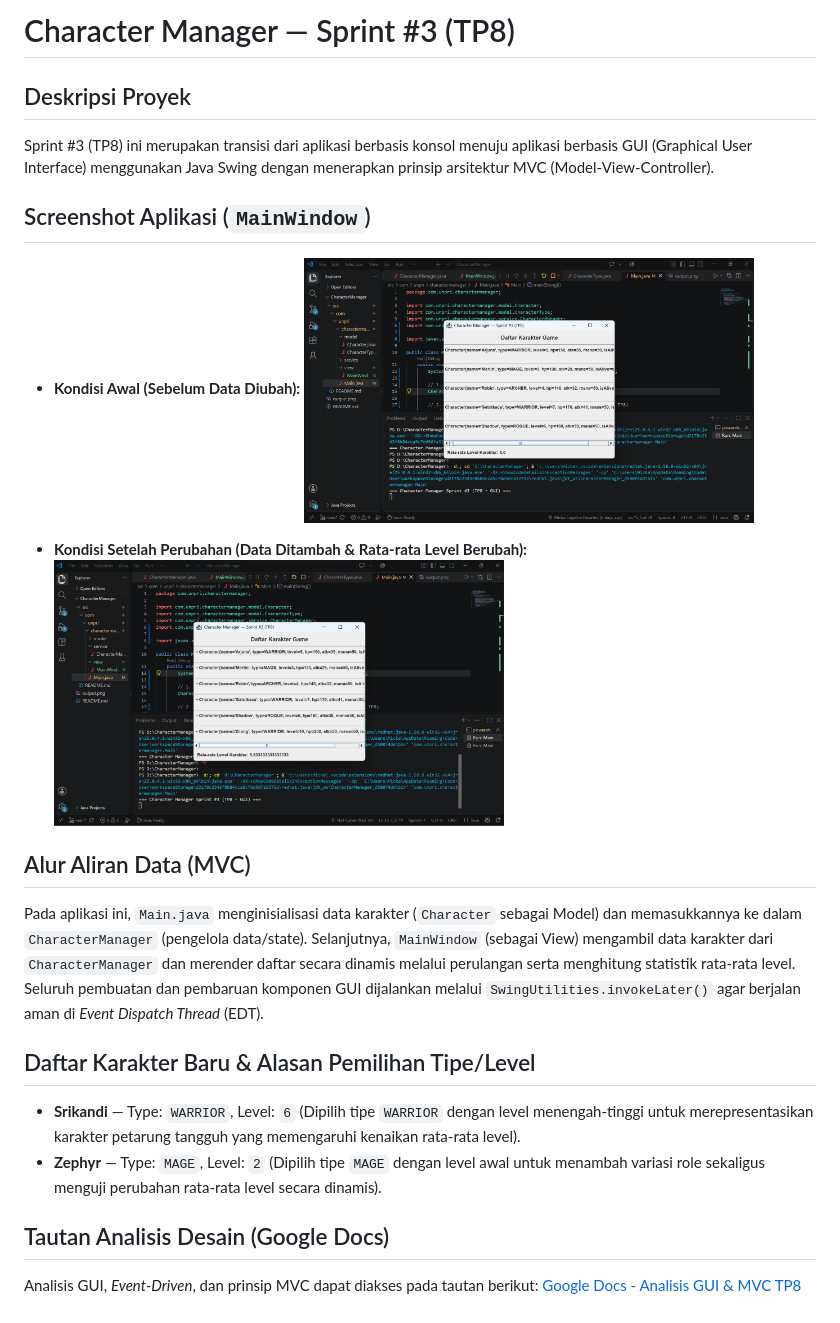
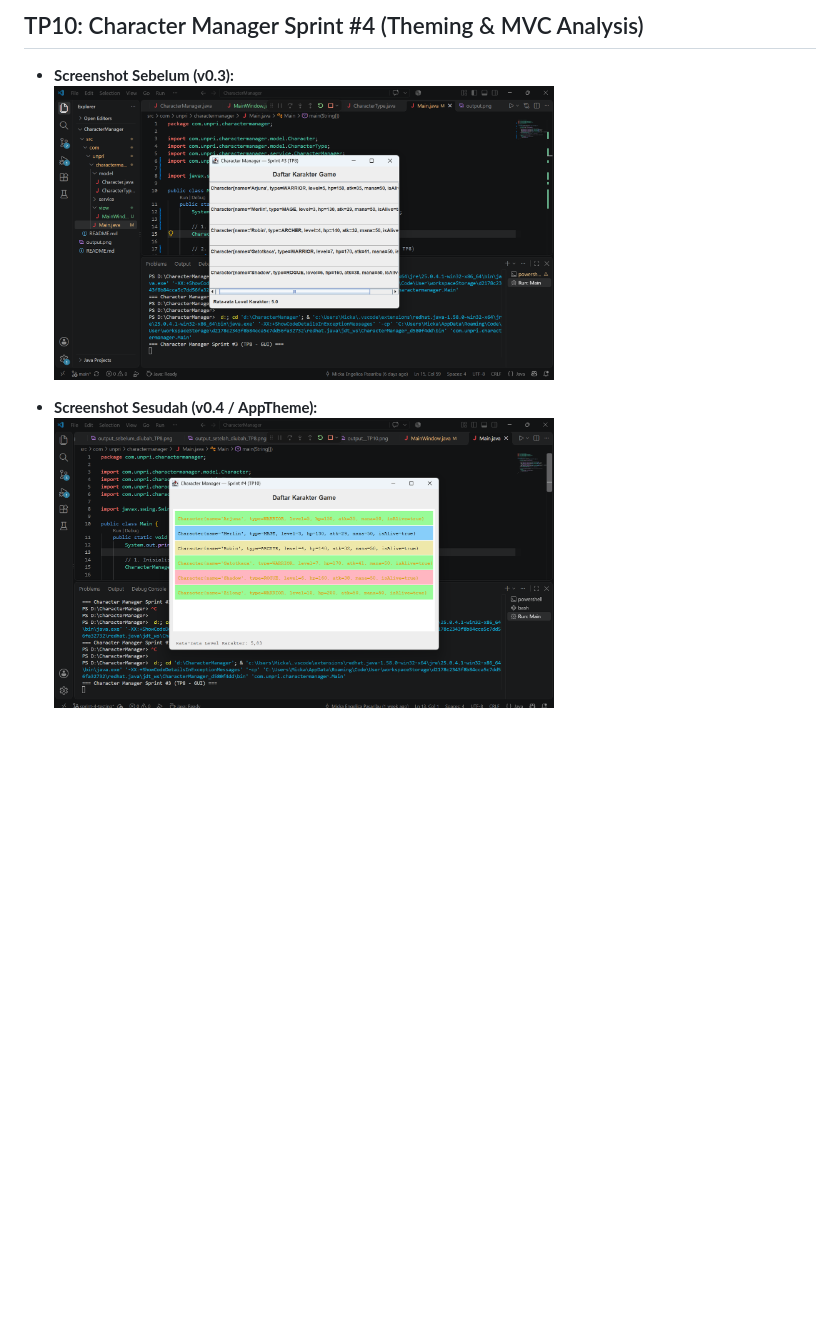
Before and after one commit to mickapasaribu84-prog/javavisual-tp03--253303621226-, a Markdown page: README.md, the part around the change. GitHub-like rendering; pictures changed too: output_TP10.png (added); blank space fills up the shorter version.

Commit message:
TP10: Character Manager Sprint #4 (AppTheme, MainWindow & README)

```diff
--- a/README.md
+++ b/README.md
@@ -1,22 +1,7 @@
-# Character Manager — Sprint #3 (TP8)
+## TP10: Character Manager Sprint #4 (Theming & MVC Analysis)
 
-## Deskripsi Proyek
-Sprint #3 (TP8) ini merupakan transisi dari aplikasi berbasis konsol menuju aplikasi berbasis GUI (Graphical User Interface) menggunakan Java Swing dengan menerapkan prinsip arsitektur MVC (Model-View-Controller).
+- **Screenshot Sebelum (v0.3):**
+  <img src="./output_sebelum_diubah_TP8.png" width="500" alt="Screenshot Sebelum v0.3">
 
-## Screenshot Aplikasi (`MainWindow`)
-- **Kondisi Awal (Sebelum Data Diubah):**
-  <img src="./output_sebelum_diubah_TP8.png" width="450" alt="Screenshot Sebelum Diubah TP8">
-
-- **Kondisi Setelah Perubahan (Data Ditambah & Rata-rata Level Berubah):**
-  <img src="./output_setelah_diubah_TP8.png" width="450" alt="Screenshot Setelah Diubah TP8">
-
-## Alur Aliran Data (MVC)
-Pada aplikasi ini, `Main.java` menginisialisasi data karakter (`Character` sebagai Model) dan memasukkannya ke dalam `CharacterManager` (pengelola data/state). Selanjutnya, `MainWindow` (sebagai View) mengambil data karakter dari `CharacterManager` dan merender daftar secara dinamis melalui perulangan serta menghitung statistik rata-rata level. Seluruh pembuatan dan pembaruan komponen GUI dijalankan melalui `SwingUtilities.invokeLater()` agar berjalan aman di *Event Dispatch Thread* (EDT).
-
-## Daftar Karakter Baru & Alasan Pemilihan Tipe/Level
-- **Srikandi** — Type: `WARRIOR`, Level: `6` (Dipilih tipe `WARRIOR` dengan level menengah-tinggi untuk merepresentasikan karakter petarung tangguh yang memengaruhi kenaikan rata-rata level).
-- **Zephyr** — Type: `MAGE`, Level: `2` (Dipilih tipe `MAGE` dengan level awal untuk menambah variasi role sekaligus menguji perubahan rata-rata level secara dinamis).
-
-## Tautan Analisis Desain (Google Docs)
-Analisis GUI, *Event-Driven*, dan prinsip MVC dapat diakses pada tautan berikut:
-[Google Docs - Analisis GUI & MVC TP8](https://docs.google.com/document/d/15R7Eg3ea84QBOFNA2BMvkpym7Gk6FiCPGKG7yd8zrJ8/edit?usp=sharing)
+- **Screenshot Sesudah (v0.4 / AppTheme):**
+  <img src="./output_TP10.png" width="500" alt="Screenshot Sesudah v0.4">
```
Also changed, not shown: 3 other files.
